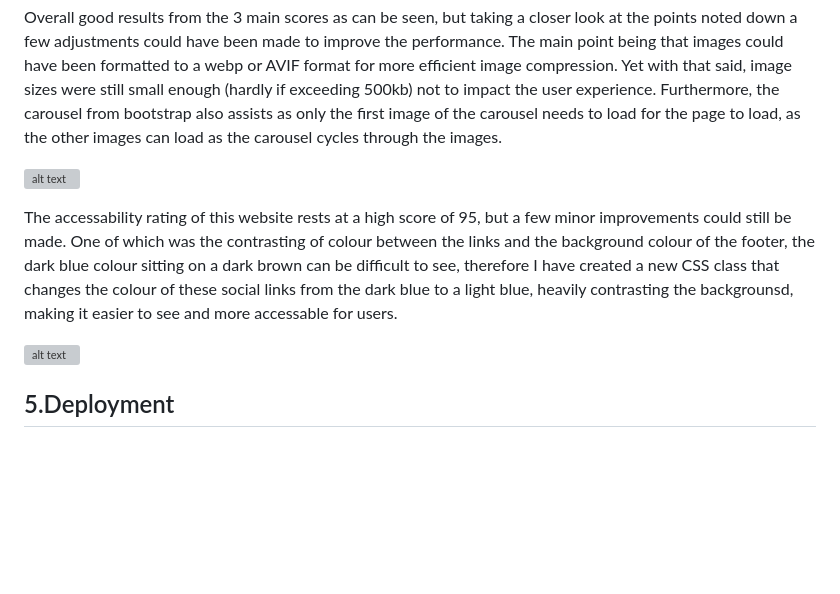
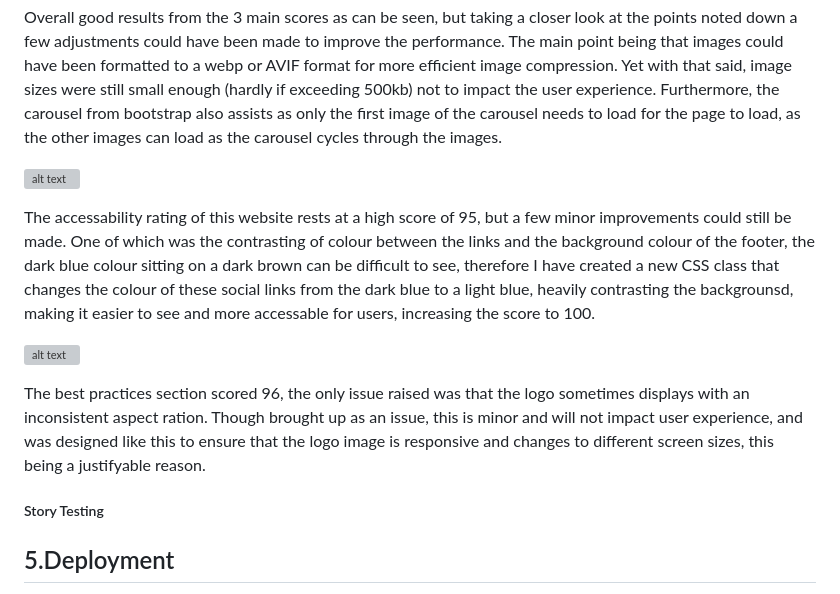
Before and after one commit to Mark1-15/project-1, a Markdown page: README.md, the part around the change. Drawn GitHub-style; blank space fills up the shorter version; grey boxes are pictures that could not be loaded.

Commit message:
finished writing lighthouse testing in README.md

```diff
--- a/README.md
+++ b/README.md
@@ -205,9 +205,15 @@ Overall good results from the 3 main scores as can be seen, but taking a closer
 
 ![alt text](readme-documents/image-16.png)
 
-The accessability rating of this website rests at a high score of 95, but a few minor improvements could still be made. One of which was the contrasting of colour between the links and the background colour of the footer, the dark blue colour sitting on a dark brown can be difficult to see, therefore I have created a new CSS class that changes the colour of these social links from the dark blue to a light blue, heavily contrasting the backgrounsd, making it easier to see and more accessable for users.
+The accessability rating of this website rests at a high score of 95, but a few minor improvements could still be made. One of which was the contrasting of colour between the links and the background colour of the footer, the dark blue colour sitting on a dark brown can be difficult to see, therefore I have created a new CSS class that changes the colour of these social links from the dark blue to a light blue, heavily contrasting the backgrounsd, making it easier to see and more accessable for users, increasing the score to 100.
 
 ![alt text](readme-documents/image-17.png)
+
+The best practices section scored 96, the only issue raised was that the logo sometimes displays with an inconsistent aspect ration. Though brought up as an issue, this is minor and will not impact user experience, and was designed like this to ensure that the logo image is responsive and changes to different screen sizes, this being a justifyable reason.
+
+##### Story Testing
+
+
 
 ## 5.Deployment
 
```
